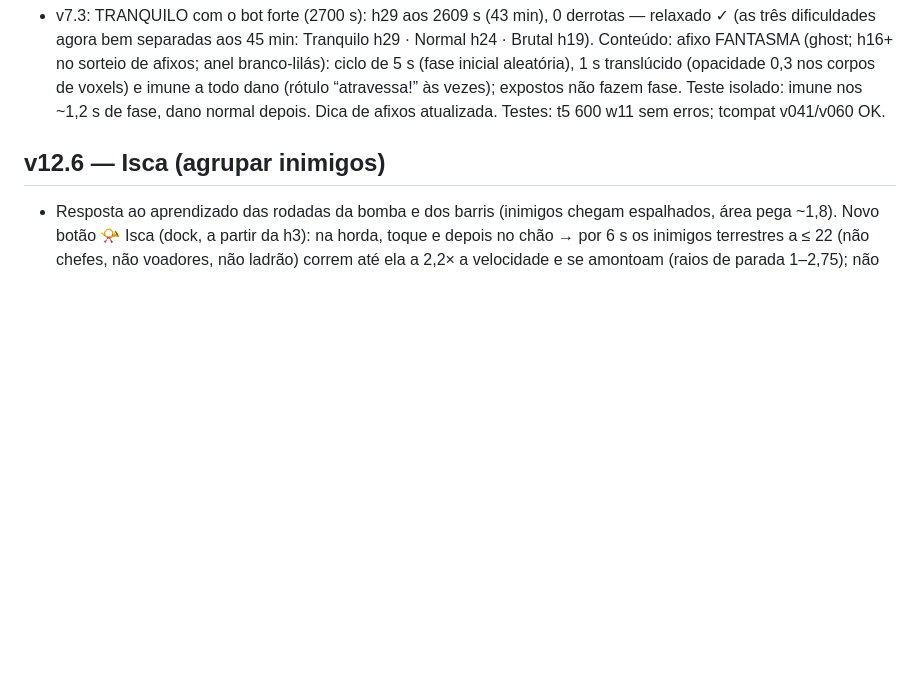
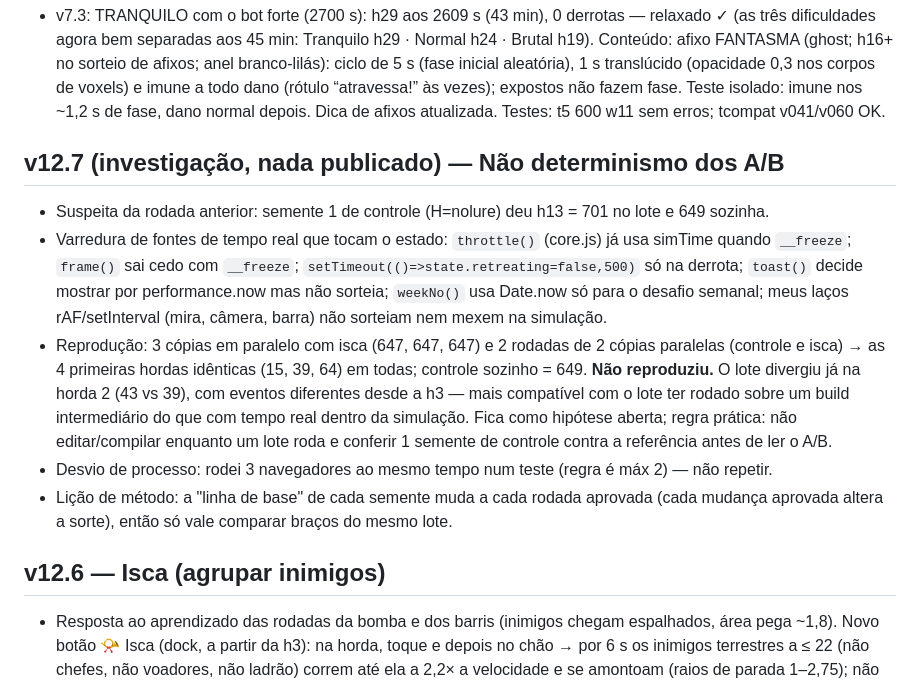
Before and after one commit to Henalecam/Fortrex, a Markdown page: LOOP.md, the part around the change. GitHub-like rendering; blank space fills up the shorter version.

Commit message:
Investigação v12.7: não determinismo dos A/B não reproduzido; registro no LOOP
Co-Authored-By: Claude Opus 5.5 <noreply@anthropic.com>
Claude-Session: https://claude.ai/code/session_01Bt9MtPYSMoH8uaCjDNbevZ

```diff
--- a/LOOP.md
+++ b/LOOP.md
@@ -225,6 +225,13 @@ Doc de conceito: https://claude.ai/artifact/AaKAfQTXcQZmVohJQb61uc
 - v7.2: BRUTAL com o bot forte (tecon_plus + diff brutal, 2700 s): antes h21 em 45 min com 2 derrotas — perto demais do Normal (h24). Ajuste DIFFS.brutal: vida ×2,3→×2,75, quantidade ×1,6→×1,7, dano ×1,6→×1,8 (vel. e armadura iguais). Depois: h10 889 s, h15 1407 s, h18 1792 s, h19 2663 s (44 min), 4 derrotas (h9, h18×2, h19) — desafio claro, sem parede. Recorde por dificuldade: fortrex_best {dificuldade: horda máxima} atualizado a cada horda nova, mostrado como “recorde hN” nos botões de dificuldade. Testes: t5 600 w13 sem erros; tcompat v041/v060 OK.
 
 - v7.3: TRANQUILO com o bot forte (2700 s): h29 aos 2609 s (43 min), 0 derrotas — relaxado ✓ (as três dificuldades agora bem separadas aos 45 min: Tranquilo h29 · Normal h24 · Brutal h19). Conteúdo: afixo FANTASMA (ghost; h16+ no sorteio de afixos; anel branco-lilás): ciclo de 5 s (fase inicial aleatória), 1 s translúcido (opacidade 0,3 nos corpos de voxels) e imune a todo dano (rótulo “atravessa!” às vezes); expostos não fazem fase. Teste isolado: imune nos ~1,2 s de fase, dano normal depois. Dica de afixos atualizada. Testes: t5 600 w11 sem erros; tcompat v041/v060 OK.
+
+## v12.7 (investigação, nada publicado) — Não determinismo dos A/B
+- Suspeita da rodada anterior: semente 1 de controle (H=nolure) deu h13 = 701 no lote e 649 sozinha.
+- Varredura de fontes de tempo real que tocam o estado: `throttle()` (core.js) já usa simTime quando `__freeze`; `frame()` sai cedo com `__freeze`; `setTimeout(()=>state.retreating=false,500)` só na derrota; `toast()` decide mostrar por performance.now mas não sorteia; `weekNo()` usa Date.now só para o desafio semanal; meus laços rAF/setInterval (mira, câmera, barra) não sorteiam nem mexem na simulação.
+- Reprodução: 3 cópias em paralelo com isca (647, 647, 647) e 2 rodadas de 2 cópias paralelas (controle e isca) → as 4 primeiras hordas idênticas (15, 39, 64) em todas; controle sozinho = 649. **Não reproduziu.** O lote divergiu já na horda 2 (43 vs 39), com eventos diferentes desde a h3 — mais compatível com o lote ter rodado sobre um build intermediário do que com tempo real dentro da simulação. Fica como hipótese aberta; regra prática: não editar/compilar enquanto um lote roda e conferir 1 semente de controle contra a referência antes de ler o A/B.
+- Desvio de processo: rodei 3 navegadores ao mesmo tempo num teste (regra é máx 2) — não repetir.
+- Lição de método: a "linha de base" de cada semente muda a cada rodada aprovada (cada mudança aprovada altera a sorte), então só vale comparar braços do mesmo lote.
 
 ## v12.6 — Isca (agrupar inimigos)
 - Resposta ao aprendizado das rodadas da bomba e dos barris (inimigos chegam espalhados, área pega ~1,8). Novo botão 📯 Isca (dock, a partir da h3): na horda, toque e depois no chão → por 6 s os inimigos terrestres a ≤ 22 (não chefes, não voadores, não ladrão) correm até ela a 2,2× a velocidade e se amontoam (raios de parada 1–2,75); não sobem paredes (> 1,1 de degrau). 15 material, recarga 30 s. Estandarte vermelho com anel pulsante. Dica única. Chave `__noLure`. Bot: se há ≥ 6 inimigos a 22 de um ponto, planta a isca a WR+6 nessa direção e solta a bomba nela 4,4 s depois.
```
